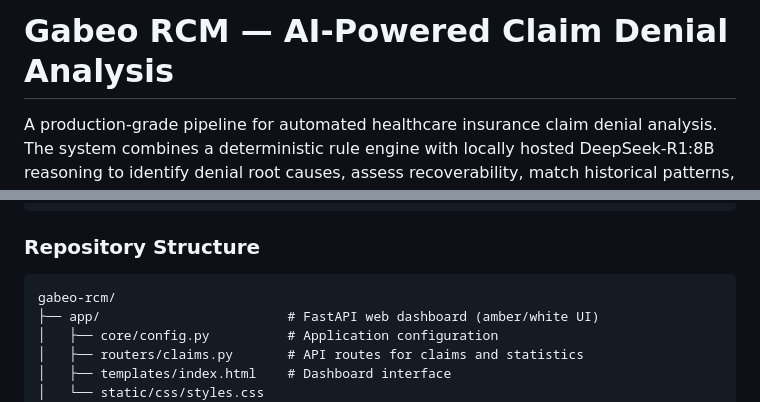
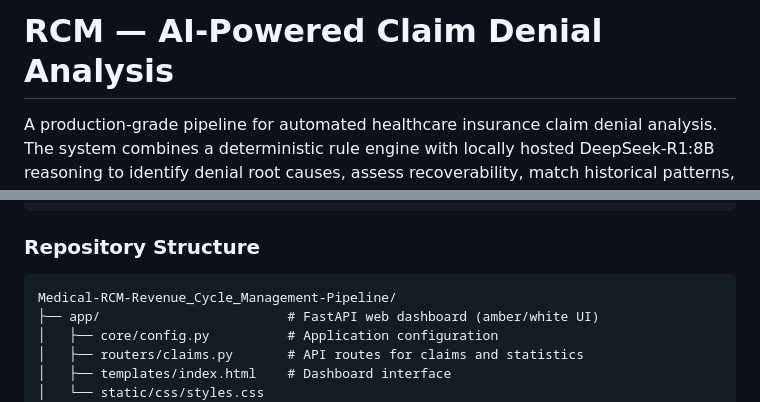
Before and after one commit to bhaumikmango/Medical-RCM-Revenue_Cycle_Management-Pipeline, a Markdown page: README.md, 2 parts joined by grey strips. Drawn GitHub-style.

````diff
--- a/README.md
+++ b/README.md
@@ -1,4 +1,4 @@
-# Gabeo RCM — AI-Powered Claim Denial Analysis
+# RCM — AI-Powered Claim Denial Analysis
 
 A production-grade pipeline for automated healthcare insurance claim denial analysis.
 The system combines a deterministic rule engine with locally hosted DeepSeek-R1:8B reasoning to identify denial root causes, assess recoverability, match historical patterns, and surface batch-level recovery opportunities.
@@ -63,7 +63,7 @@ single, well-defined responsibility.
 ### Repository Structure
 
 ```
-gabeo-rcm/
+Medical-RCM-Revenue_Cycle_Management-Pipeline/
 ├── app/                        # FastAPI web dashboard (amber/white UI)
 │   ├── core/config.py          # Application configuration
 │   ├── routers/claims.py       # API routes for claims and statistics
````
